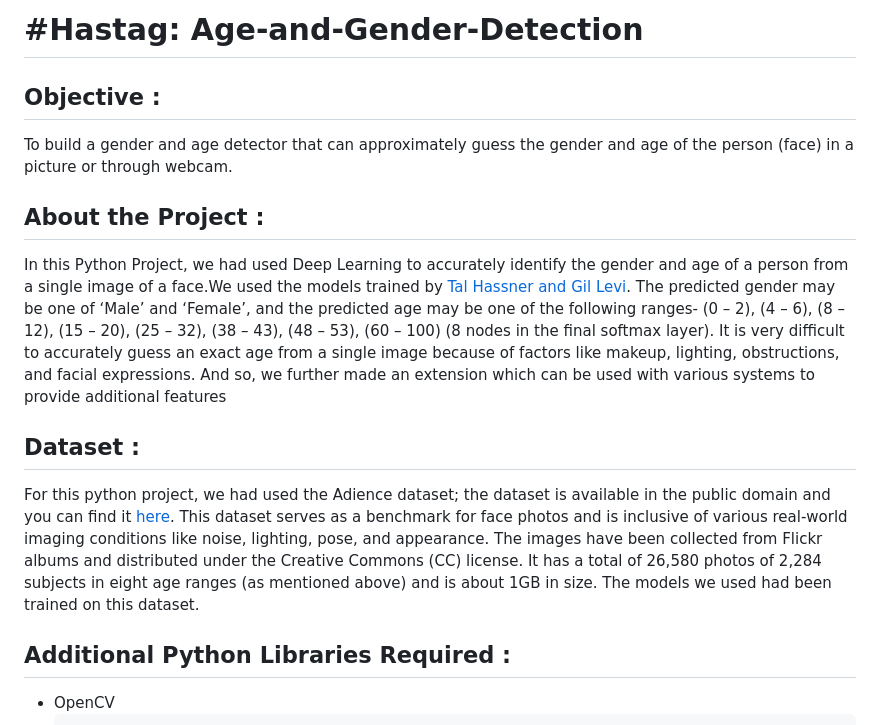
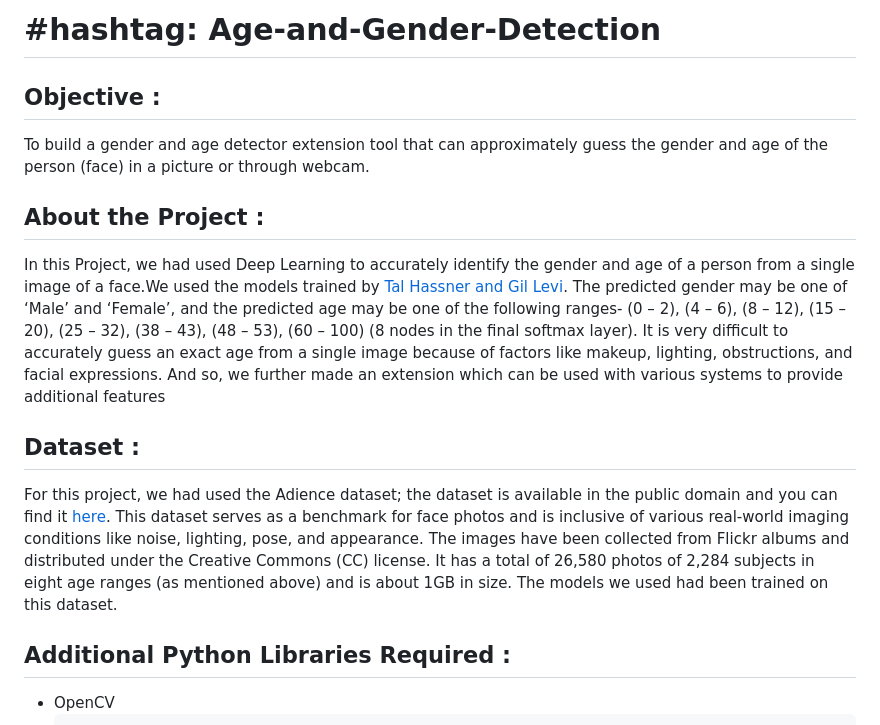
Before and after one commit to KeplerInCoding/hashtag, a Markdown page: README.md, the part around the change. GitHub-like rendering.

Commit message:
#hashtag

```diff
--- a/README.md
+++ b/README.md
@@ -1,13 +1,13 @@
-# #Hastag: Age-and-Gender-Detection
+# #hashtag: Age-and-Gender-Detection
 
 <h2>Objective :</h2>
-<p>To build a gender and age detector that can approximately guess the gender and age of the person (face) in a picture or through webcam.</p>
+<p>To build a gender and age detector extension tool that can approximately guess the gender and age of the person (face) in a picture or through webcam.</p>
 
 <h2>About the Project :</h2>
-<p>In this Python Project, we had used Deep Learning to accurately identify the gender and age of a person from a single image of a face.We used the models trained by <a href="https://talhassner.github.io/home/projects/Adience/Adience-data.html">Tal Hassner and Gil Levi</a>. The predicted gender may be one of ‘Male’ and ‘Female’, and the predicted age may be one of the following ranges- (0 – 2), (4 – 6), (8 – 12), (15 – 20), (25 – 32), (38 – 43), (48 – 53), (60 – 100) (8 nodes in the final softmax layer). It is very difficult to accurately guess an exact age from a single image because of factors like makeup, lighting, obstructions, and facial expressions. And so, we further made an extension which can be used with various systems to provide additional features</p>
+<p>In this Project, we had used Deep Learning to accurately identify the gender and age of a person from a single image of a face.We used the models trained by <a href="https://talhassner.github.io/home/projects/Adience/Adience-data.html">Tal Hassner and Gil Levi</a>. The predicted gender may be one of ‘Male’ and ‘Female’, and the predicted age may be one of the following ranges- (0 – 2), (4 – 6), (8 – 12), (15 – 20), (25 – 32), (38 – 43), (48 – 53), (60 – 100) (8 nodes in the final softmax layer). It is very difficult to accurately guess an exact age from a single image because of factors like makeup, lighting, obstructions, and facial expressions. And so, we further made an extension which can be used with various systems to provide additional features</p>
 
 <h2>Dataset :</h2>
-<p>For this python project, we had used the Adience dataset; the dataset is available in the public domain and you can find it <a href="https://www.kaggle.com/ttungl/adience-benchmark-gender-and-age-classification">here</a>. This dataset serves as a benchmark for face photos and is inclusive of various real-world imaging conditions like noise, lighting, pose, and appearance. The images have been collected from Flickr albums and distributed under the Creative Commons (CC) license. It has a total of 26,580 photos of 2,284 subjects in eight age ranges (as mentioned above) and is about 1GB in size. The models we used had been trained on this dataset.</p>
+<p>For this project, we had used the Adience dataset; the dataset is available in the public domain and you can find it <a href="https://www.kaggle.com/ttungl/adience-benchmark-gender-and-age-classification">here</a>. This dataset serves as a benchmark for face photos and is inclusive of various real-world imaging conditions like noise, lighting, pose, and appearance. The images have been collected from Flickr albums and distributed under the Creative Commons (CC) license. It has a total of 26,580 photos of 2,284 subjects in eight age ranges (as mentioned above) and is about 1GB in size. The models we used had been trained on this dataset.</p>
 
 <h2>Additional Python Libraries Required :</h2>
 <ul>
```
